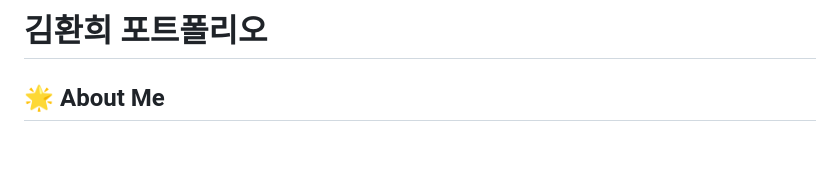
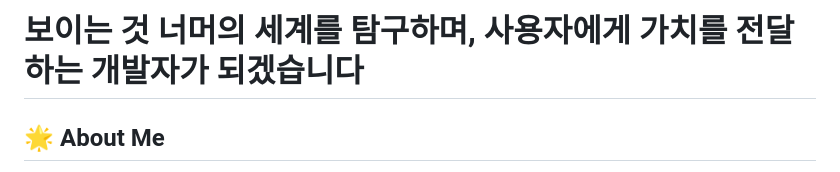
Before and after one commit to rlaksl/portfolio_hwanhui, a Markdown page: README.md, the part around the change. GitHub-like rendering; blank space fills up the shorter version.

```diff
--- a/README.md
+++ b/README.md
@@ -1,4 +1,4 @@
-# 김환희 포트폴리오
+# 보이는 것 너머의 세계를 탐구하며, 사용자에게 가치를 전달하는 개발자가 되겠습니다
 
 ## 🌟 About Me
 > **"보이는 것 너머의 세계를 탐구하는 풀스택 개발자"**
```
